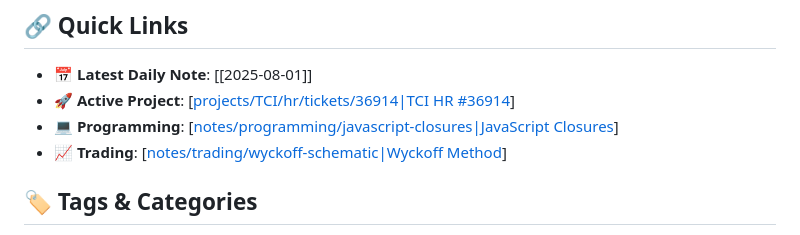
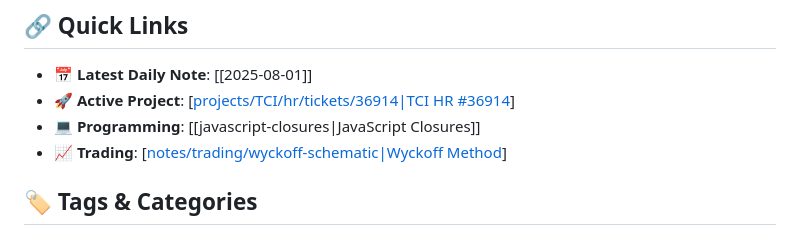
Before and after one commit to pnam16/foam, a Markdown page: readme.md, the part around the change. Rendered like a GitHub page.

Commit message:
Aug 2, 2025, 1:54 PM

```diff
--- a/readme.md
+++ b/readme.md
@@ -477,7 +477,7 @@ The ISC License is a permissive license that allows for:
 
 - **📅 Latest Daily Note**: [[2025-08-01]]
 - **🚀 Active Project**: [[projects/TCI/hr/tickets/36914|TCI HR #36914]]
-- **💻 Programming**: [[notes/programming/javascript-closures|JavaScript Closures]]
+- **💻 Programming**: [[javascript-closures|JavaScript Closures]]
 - **📈 Trading**: [[notes/trading/wyckoff-schematic|Wyckoff Method]]
 
 ## 🏷️ Tags & Categories
```
Also changed, not shown: 2 other files.
